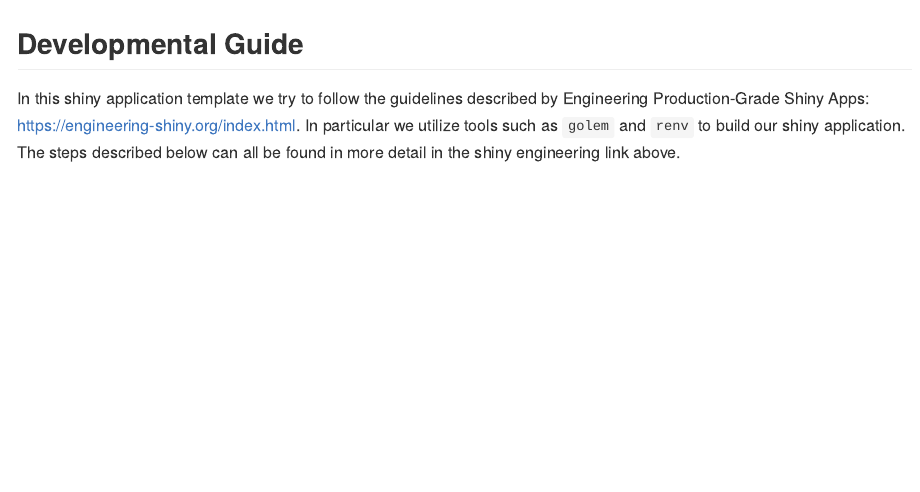
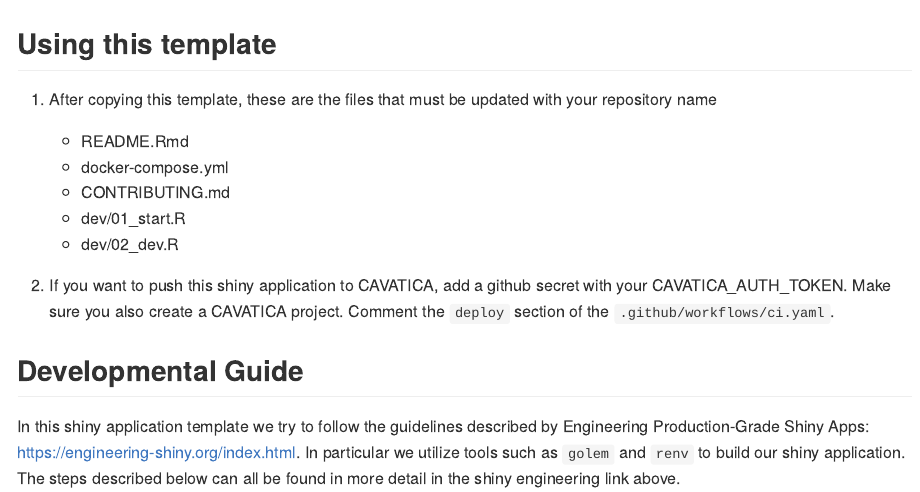
Before and after one commit to include-dcc/include-shiny-template, an R Markdown document (README.Rmd): the page in a window 1100 px wide, from 690 px down before the commit and from 670 px down after it. The pictures show the output file README.md that the author committed with the source, drawn offline in the style of GitHub; badge pictures from the web are left out.

Commit message:
:memo: Add section to talk about using the tempalte

````diff
--- a/README.Rmd
+++ b/README.Rmd
@@ -47,6 +47,18 @@ library(includeshinytemplate)
 ```
 
 
+## Using this template
+
+1. After copying this template, these are the files that must be updated with your repository name
+
+    - README.Rmd
+    - docker-compose.yml
+    - CONTRIBUTING.md
+    - dev/01_start.R
+    - dev/02_dev.R
+
+2. If you want to push this shiny application to CAVATICA, add a github secret with your CAVATICA_AUTH_TOKEN. Make sure you also create a CAVATICA project. Comment the `deploy` section of the `.github/workflows/ci.yaml`.
+
 ## Developmental Guide
 
 In this shiny application template we try to follow the guidelines described by Engineering Production-Grade Shiny Apps: https://engineering-shiny.org/index.html.  In particular we utilize tools such as `golem` and `renv` to build our shiny application.  The steps described below can all be found in more detail in  the shiny engineering link above.
````
Also changed, not shown: README.md.
